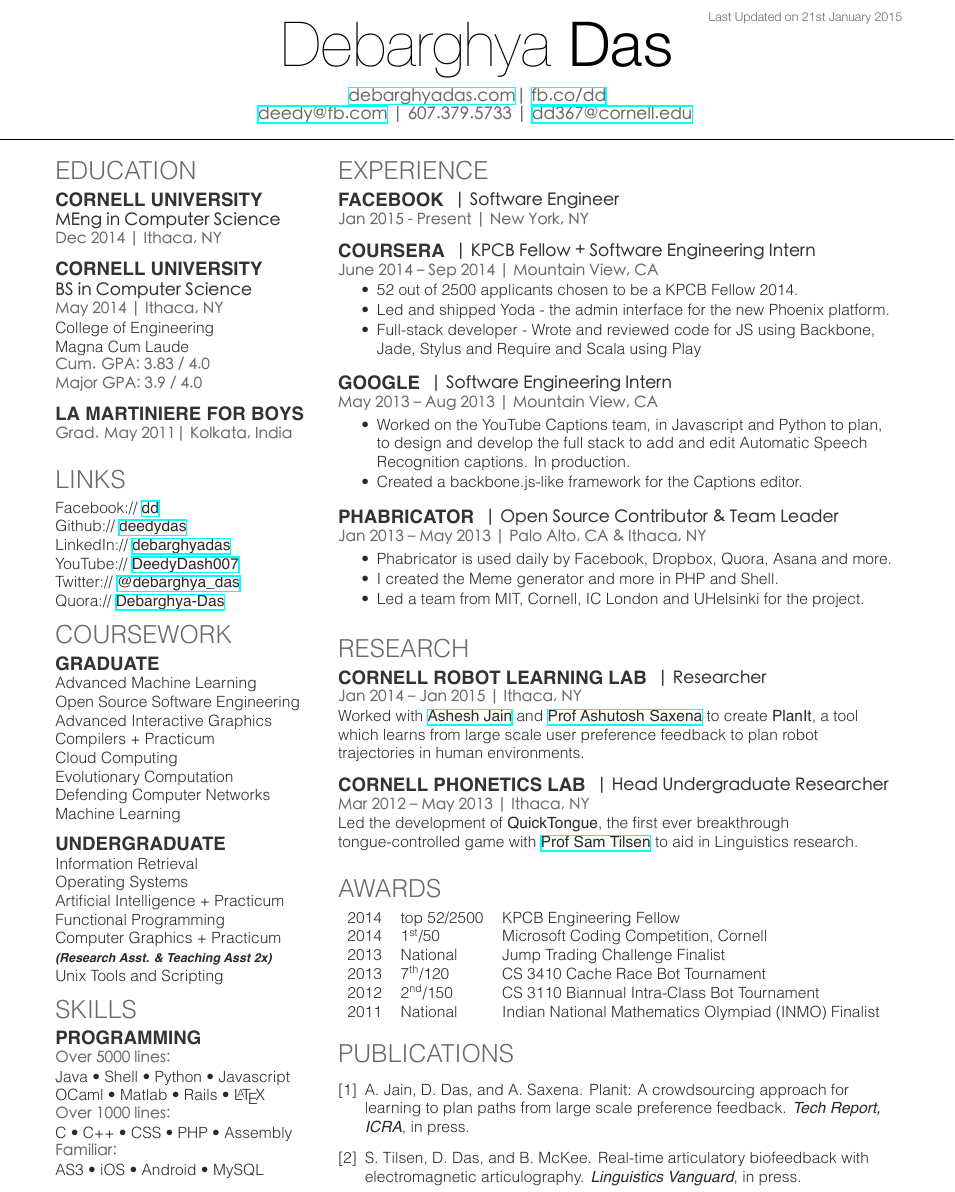
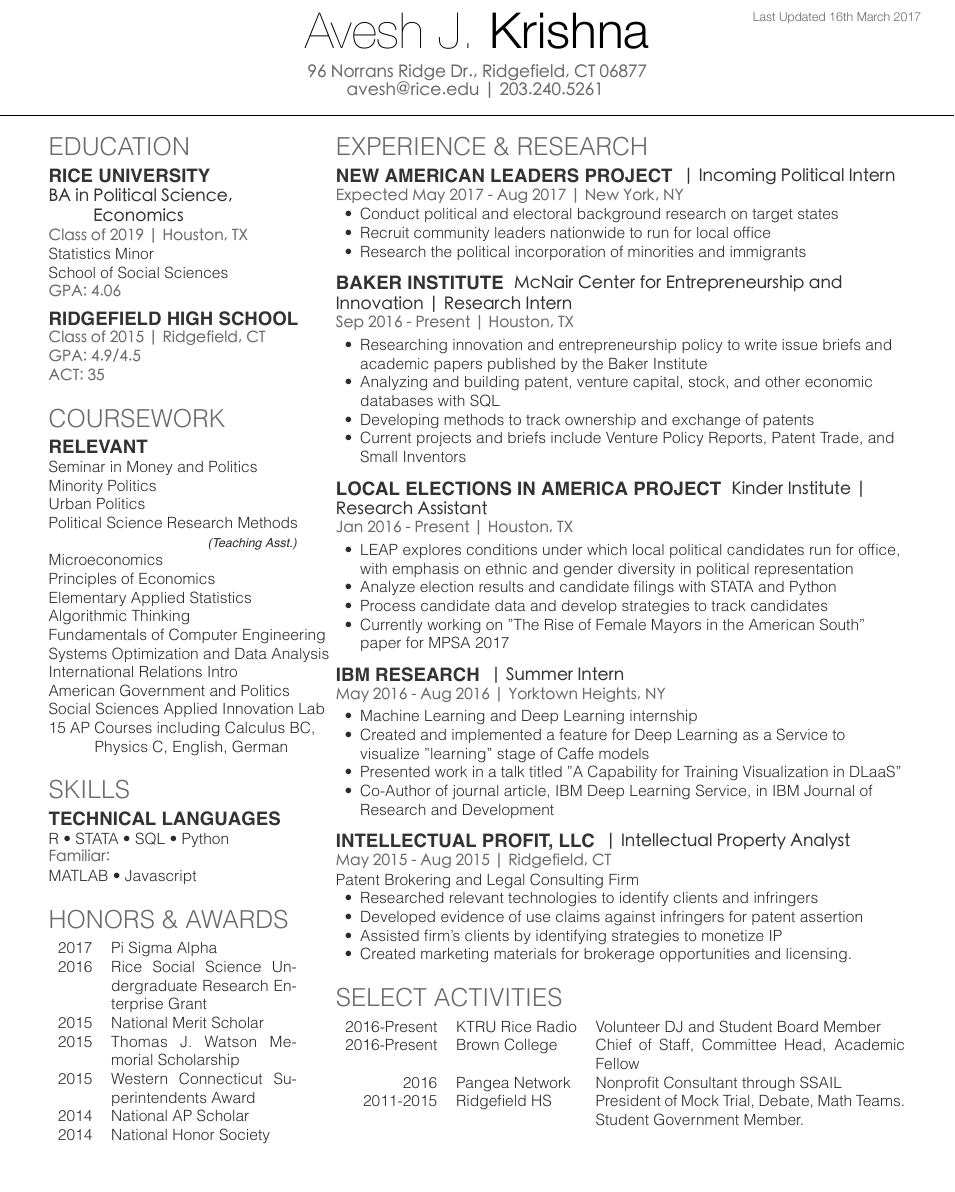
Before and after one commit to deedy/Deedy-Resume, a LaTeX CV (MacFonts/resume.tex, which reads MacFonts/ajk-resume.cls, MacFonts/publications.bib): part of the page, cut at the place of the change, the shorter picture padded with empty space. The pictures show the PDF file MacFonts/resume.pdf that the author committed with the source.

Commit message:
uploaded my resume style

```diff
--- a/MacFonts/ajk-resume.cls
+++ b/MacFonts/ajk-resume.cls
@@ -41,5 +41,5 @@
 \color{date}\fontspec{Helvetica Neue Light}\fontsize{8pt}{10pt}\selectfont
-Last Updated on
+Last Updated
 \today
 \end{textblock}}
 
--- a/MacFonts/publications.bib
+++ /dev/null
@@ -1,3 +0,0 @@
-@article{linguistics,
-  author =       "Sam Tilsen and Debarghya Das and Bruce McKee",
-  title =        "Real-time articulatory biofeedback with electromagnetic articulography",
@@ -9,7 +0,0 @@
-@article{ml,
-  author =       "Ashesh Jain and Debarghya Das and Ashutosh Saxena",
-  title =        "PlanIt: A Crowdsourcing Approach for Learning to Plan Paths from Large Scale Preference Feedback",
-  journal =      "Tech Report, ICRA",
-  year =         "in press",
-  DOI =          "http://arxiv.org/abs/1406.2616"
-}
--- a/MacFonts/resume.tex
+++ b/MacFonts/resume.tex
@@ -66,8 +72,11 @@
 %     TITLE NAME
 %
 %%%%%%%%%%%%%%%%%%%%%%%%%%%%%%%%%%%%%%
-\namesection{Debarghya}{Das}{ \urlstyle{same}\href{http://debarghyadas.com}{debarghyadas.com}| \href{http://fb.co/dd}{fb.co/dd}\\
-\href{mailto:deedy@fb.com}{deedy@fb.com} | 607.379.5733 | \href{mailto:dd367@cornell.edu}{dd367@cornell.edu}
+
+
+\namesection{Avesh J.}{Krishna}
+{ 96 Norrans Ridge Dr., Ridgefield, CT 06877 \\
+\href{mailto:avesh@rice.edu}{avesh@rice.edu} | 203.240.5261
 }
 
 %%%%%%%%%%%%%%%%%%%%%%%%%%%%%%%%%%%%%%
@@ -84,75 +93,68 @@
 
 \section{Education}
 
-\subsection{Cornell University}
-\descript{MEng in Computer Science}
-\location{Dec 2014 | Ithaca, NY}
+\subsection{Rice University}
+
+\descript{BA in Political Science, \\ \hspace{9.17mm} Economics}
+\location{Class of 2019 | Houston, TX}
+Statistics Minor \\
+School of Social Sciences \\
+\location{GPA: 4.06 }
 \sectionsep
 
-\subsection{Cornell University}
-\descript{BS in Computer Science}
-\location{May 2014 | Ithaca, NY}
-College of Engineering \\
-Magna Cum Laude\\
-\location{ Cum. GPA: 3.83 / 4.0 \\
-Major GPA: 3.9 / 4.0}
+\subsection{Ridgefield High School}
+\location{Class of 2015 | Ridgefield, CT}
+\location{GPA: 4.9/4.5 \\
+ACT: 35}
 \sectionsep
 
-\subsection{La Martiniere for Boys}
-\location{Grad. May 2011|  Kolkata, India}
-\sectionsep
-
-%%%%%%%%%%%%%%%%%%%%%%%%%%%%%%%%%%%%%%
-%     LINKS
-%%%%%%%%%%%%%%%%%%%%%%%%%%%%%%%%%%%%%%
-
-\section{Links}
-Facebook:// \href{https://facebook/dd}{\bf dd} \\
-Github:// \href{https://github.com/deedydas}{\bf deedydas} \\
-LinkedIn://  \href{https://www.linkedin.com/in/debarghyadas}{\bf debarghyadas} \\
-YouTube://  \href{https://www.youtube.com/user/DeedyDash007}{\bf DeedyDash007} \\
-Twitter://  \href{https://twitter.com/debarghya_das}{\bf @debarghya\_das} \\
-Quora://  \href{https://www.quora.com/Debarghya-Das}{\bf Debarghya-Das}
 
 %%%%%%%%%%%%%%%%%%%%%%%%%%%%%%%%%%%%%%
 %     COURSEWORK
 %%%%%%%%%%%%%%%%%%%%%%%%%%%%%%%%%%%%%%
 
 \section{Coursework}
-\subsection{Graduate}
-Advanced Machine Learning \\
-Open Source Software Engineering \\
-Advanced Interactive Graphics \\
-Compilers + Practicum \\
-Cloud Computing \\
-Evolutionary Computation \\
-Defending Computer Networks \\
-Machine Learning \\
+\subsection{Relevant}
+Seminar in Money and Politics \\
+Minority Politics \\
+Urban Politics \\
+Political Science Research Methods \\
+\hspace{35mm} {\footnotesize \textit{(Teaching Asst.)}} \\
+Microeconomics \\
+Principles of Economics \\
+Elementary Applied Statistics \\
+Algorithmic Thinking \\
+Fundamentals of Computer Engineering  \\
+Systems Optimization and Data Analysis \\
+International Relations Intro \\
+American Government and Politics \\
+Social Sciences Applied Innovation Lab \\
+\hangindent=10.4mm 15 AP Courses including Calculus BC, Physics C, English, German
 \sectionsep
-
-\subsection{Undergraduate}
-Information Retrieval \\
-Operating Systems \\
-Artificial Intelligence + Practicum \\
-Functional Programming \\
-Computer Graphics + Practicum \\
-{\footnotesize \textit{\textbf{(Research Asst. \& Teaching Asst 2x) }}} \\
-Unix Tools and Scripting \\
 
 %%%%%%%%%%%%%%%%%%%%%%%%%%%%%%%%%%%%%%
 %     SKILLS
 %%%%%%%%%%%%%%%%%%%%%%%%%%%%%%%%%%%%%%
 
 \section{Skills}
-\subsection{Programming}
-\location{Over 5000 lines:}
-Java \textbullet{}   Shell \textbullet{} Python \textbullet{} Javascript \\
-OCaml \textbullet{} Matlab \textbullet{} Rails \textbullet{} \LaTeX\ \\
-\location{Over 1000 lines:}
-C \textbullet{} C++ \textbullet{} CSS \textbullet{} PHP \textbullet{} Assembly \\
+\subsection{Technical Languages}
+R \textbullet{}   STATA \textbullet{} SQL \textbullet{} Python \\
 \location{Familiar:}
-AS3 \textbullet{} iOS \textbullet{} Android \textbullet{} MySQL
+MATLAB \textbullet{} Javascript
 \sectionsep
+
+\section{Honors \& Awards}
+\begin{tabular}{l p{4.2cm}}
+2017 & Pi Sigma Alpha \\
+2016 & Rice Social Science Undergraduate Research Enterprise Grant \\
+2015 & National Merit Scholar \\
+2015 & Thomas J. Watson Memorial Scholarship \\
+2015 & Western Connecticut Superintendents Award \\
+2014 & National AP Scholar \\
+2014 & National Honor Society
+\end{tabular}
+\sectionsep
+
 
 %%%%%%%%%%%%%%%%%%%%%%%%%%%%%%%%%%%%%%
 %
@@ -168,71 +170,81 @@
 %     EXPERIENCE
 %%%%%%%%%%%%%%%%%%%%%%%%%%%%%%%%%%%%%%
 
-\section{Experience}
-\runsubsection{Facebook}
-\descript{| Software Engineer }
-\location{Jan 2015 - Present | New York, NY}
-\sectionsep
+\section{Experience \& Research}
 
-\runsubsection{Coursera}
-\descript{| KPCB Fellow + Software Engineering Intern }
-\location{June 2014 – Sep 2014 | Mountain View, CA}
+\runsubsection{New American Leaders Project}
+\descript{| Incoming Political Intern }
+\location{Expected May 2017 - Aug 2017 | New York, NY}
 \vspace{\topsep} % Hacky fix for awkward extra vertical space
 \begin{tightemize}
-\item 52 out of 2500 applicants chosen to be a KPCB Fellow 2014.
-\item Led and shipped Yoda - the admin interface for the new Phoenix platform.
-\item Full-stack developer - Wrote and reviewed code for JS using Backbone, Jade, Stylus and Require and Scala using Play
+\item Conduct political and electoral background research on target states
+\item Recruit community leaders nationwide to run for local office
+\item Research the political incorporation of minorities and immigrants
 \end{tightemize}
 \sectionsep
 
-\runsubsection{Google}
-\descript{| Software Engineering Intern }
-\location{May 2013 – Aug 2013 | Mountain View, CA}
+\runsubsection{Baker Institute}
+\descript{McNair Center for Entrepreneurship and Innovation | Research Intern }
+\location{Sep 2016 - Present | Houston, TX}
 \begin{tightemize}
-\item Worked on the YouTube Captions team, in Javascript and Python to plan, to design and develop the full stack to add and edit Automatic Speech Recognition captions. In production.
-\item Created a backbone.js-like framework for the Captions editor.
+\item Researching innovation and entrepreneurship policy to write issue briefs and academic papers published by the Baker Institute
+\item  Analyzing and building patent, venture capital, stock, and other economic databases with SQL
+\item	Developing methods to track ownership and exchange of patents
+\item Current projects and briefs include Venture Policy Reports, Patent Trade, and Small Inventors
 \end{tightemize}
 \sectionsep
 
-\runsubsection{Phabricator}
-\descript{| Open Source Contributor \& Team Leader}
-\location{Jan 2013 – May 2013 | Palo Alto, CA \& Ithaca, NY}
+\runsubsection{Local Elections in America Project}
+\descript{Kinder Institute | Research Assistant }
+\location{Jan 2016 - Present | Houston, TX}
 \begin{tightemize}
-\item Phabricator is used daily by Facebook, Dropbox, Quora, Asana and more.
-\item I created the Meme generator and more in PHP and Shell.
-\item Led a team from MIT, Cornell, IC London and UHelsinki for the project.
+\item LEAP explores conditions under which local political candidates run for office, with emphasis on ethnic and gender diversity in political representation
+\item Analyze election results and candidate filings with STATA and Python
+\item Process candidate data and develop strategies to track candidates
+\item Currently working on "The Rise of Female Mayors in the American South" paper for MPSA 2017
 \end{tightemize}
 \sectionsep
 
-%%%%%%%%%%%%%%%%%%%%%%%%%%%%%%%%%%%%%%
-%     RESEARCH
-%%%%%%%%%%%%%%%%%%%%%%%%%%%%%%%%%%%%%%
-
-\section{Research}
-\runsubsection{Cornell Robot Learning Lab}
-\descript{| Researcher}
-\location{Jan 2014 – Jan 2015 | Ithaca, NY}
-Worked with \textbf{\href{http://www.cs.cornell.edu/~ashesh/}{Ashesh Jain}} and \textbf{\href{http://www.cs.cornell.edu/~asaxena/}{Prof Ashutosh Saxena}} to create \textbf{PlanIt}, a tool which  learns from large scale user preference feedback to plan robot trajectories in human environments.
+\runsubsection{IBM Research}
+\descript{| Summer Intern}
+\location{May 2016 - Aug 2016 | Yorktown Heights, NY}
+\begin{tightemize}
+\item Machine Learning and Deep Learning internship
+\item Created and implemented a feature for Deep Learning as a Service to visualize "learning" stage of Caffe models
+\item Presented work in a talk titled "A Capability for Training Visualization in DLaaS"
+\item Co-Author of journal article, IBM Deep Learning Service, in IBM Journal of Research and Development
+\end{tightemize}
 \sectionsep
 
-\runsubsection{Cornell Phonetics Lab}
-\descript{| Head Undergraduate Researcher}
-\location{Mar 2012 – May 2013 | Ithaca, NY}
-Led the development of \textbf{QuickTongue}, the first ever breakthrough tongue-controlled game with \textbf{\href{http://conf.ling.cornell.edu/~tilsen/}{Prof Sam Tilsen}} to aid in Linguistics research.
+\runsubsection{Intellectual Profit, LLC}
+\descript{| Intellectual Property Analyst}
+\location{May 2015 - Aug 2015 | Ridgefield, CT}
+Patent Brokering and Legal Consulting Firm
+\begin{tightemize}
+\item Researched relevant technologies to identify clients and infringers
+\item Developed evidence of use claims against infringers for patent assertion
+\item Assisted firm's clients by identifying strategies to monetize IP
+\item Created marketing materials for brokerage opportunities and licensing.
+\end{tightemize}
 \sectionsep
 
 %%%%%%%%%%%%%%%%%%%%%%%%%%%%%%%%%%%%%%
 %     AWARDS
 %%%%%%%%%%%%%%%%%%%%%%%%%%%%%%%%%%%%%%
 
-\section{Awards}
-\begin{tabular}{rll}
-2014	     & top 52/2500  & KPCB Engineering Fellow\\
-2014	     & 1\textsuperscript{st}/50  & Microsoft Coding Competition, Cornell\\
-2013	     & National  & Jump Trading Challenge Finalist\\
-2013     & 7\textsuperscript{th}/120 & CS 3410 Cache Race Bot Tournament  \\
-2012     & 2\textsuperscript{nd}/150 & CS 3110 Biannual Intra-Class Bot Tournament \\
-2011     & National & Indian National Mathematics Olympiad (INMO) Finalist \\
+
+
+%%%%%%%%%%%%%%%%%%%%%%%%%%%%%%%%%%%%%%
+%     Activities
+%%%%%%%%%%%%%%%%%%%%%%%%%%%%%%%%%%%%%%
+
+\section{Select Activities}
+
+\begin{tabular}{r l p{7cm}}
+2016-Present & KTRU Rice Radio & Volunteer DJ and Student Board Member\\
+2016-Present & Brown College & Chief of Staff, Committee Head, Academic Fellow\\
+2016 & Pangea Network & Nonprofit Consultant through SSAIL\\
+2011-2015 &  Ridgefield HS & President of Mock Trial, Debate, Math Teams. Student Government Member.
 \end{tabular}
 \sectionsep
 
```
Also changed, not shown: MacFonts/resume.pdf, MacFonts/sample-image.png (deleted), MacFonts/ajk-resume.cls (14 more changed lines), MacFonts/publications.bib (5 more changed lines), MacFonts/resume.tex (26 more changed lines).
